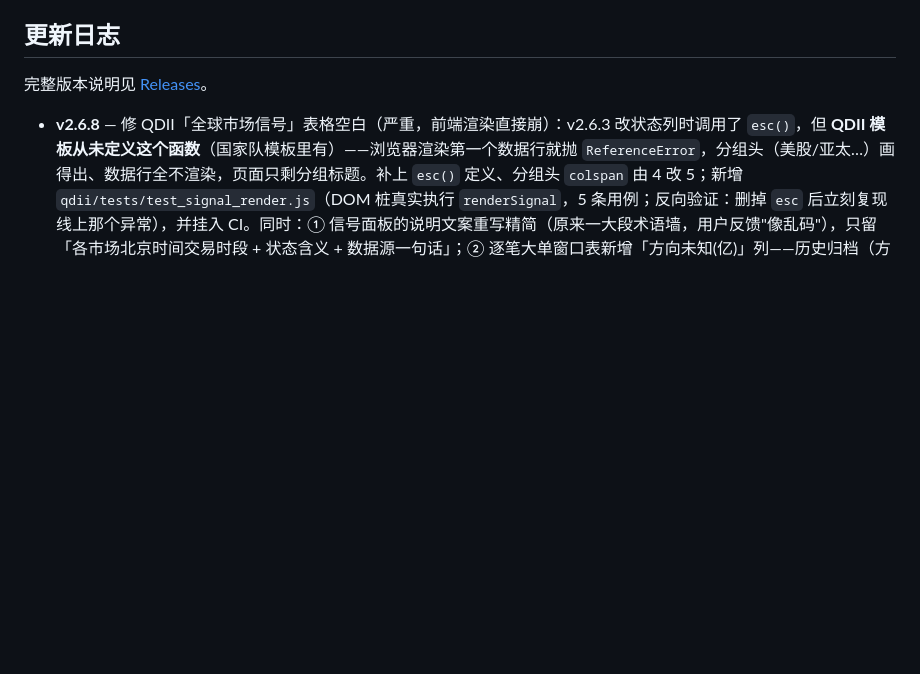
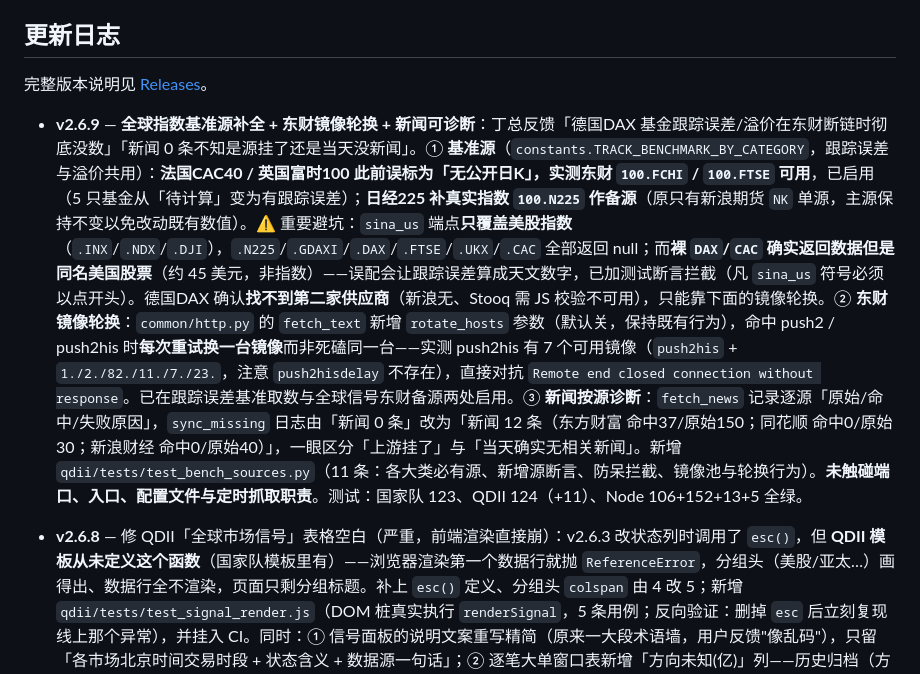
Before and after one commit to turbomind66/invest-radar, a Markdown page: README.md, the part around the change. Rendered like a GitHub page; blank space fills up the shorter version.

Commit message:
docs(readme): 更新日志新增 v2.6.9 段

```diff
--- a/README.md
+++ b/README.md
@@ -536,6 +536,7 @@ docker compose up -d --build   # 一次性起 5 个服务
 
 完整版本说明见 [Releases](https://github.com/turbomind66/invest-radar/releases)。
 
+- **v2.6.9** — **全球指数基准源补全 + 东财镜像轮换 + 新闻可诊断**：丁总反馈「德国DAX 基金跟踪误差/溢价在东财断链时彻底没数」「新闻 0 条不知是源挂了还是当天没新闻」。① **基准源**（`constants.TRACK_BENCHMARK_BY_CATEGORY`，跟踪误差与溢价共用）：**法国CAC40 / 英国富时100 此前误标为「无公开日K」，实测东财 `100.FCHI` / `100.FTSE` 可用**，已启用（5 只基金从「待计算」变为有跟踪误差）；**日经225 补真实指数 `100.N225` 作备源**（原只有新浪期货 `NK` 单源，主源保持不变以免改动既有数值）。⚠️ 重要避坑：`sina_us` 端点**只覆盖美股指数**（`.INX`/`.NDX`/`.DJI`），`.N225`/`.GDAXI`/`.DAX`/`.FTSE`/`.UKX`/`.CAC` 全部返回 null；而**裸 `DAX`/`CAC` 确实返回数据但是同名美国股票**（约 45 美元，非指数）——误配会让跟踪误差算成天文数字，已加测试断言拦截（凡 `sina_us` 符号必须以点开头）。德国DAX 确认**找不到第二家供应商**（新浪无、Stooq 需 JS 校验不可用），只能靠下面的镜像轮换。② **东财镜像轮换**：`common/http.py` 的 `fetch_text` 新增 `rotate_hosts` 参数（默认关，保持既有行为），命中 push2 / push2his 时**每次重试换一台镜像**而非死磕同一台——实测 push2his 有 7 个可用镜像（`push2his` + `1./2./82./11./7./23.`，注意 `push2hisdelay` 不存在），直接对抗 `Remote end closed connection without response`。已在跟踪误差基准取数与全球信号东财备源两处启用。③ **新闻按源诊断**：`fetch_news` 记录逐源「原始/命中/失败原因」，`sync_missing` 日志由「新闻 0 条」改为「新闻 12 条（东方财富 命中37/原始150；同花顺 命中0/原始30；新浪财经 命中0/原始40）」，一眼区分「上游挂了」与「当天确实无相关新闻」。新增 `qdii/tests/test_bench_sources.py`（11 条：各大类必有源、新增源断言、防呆拦截、镜像池与轮换行为）。**未触碰端口、入口、配置文件与定时抓取职责**。测试：国家队 123、QDII 124（+11）、Node 106+152+13+5 全绿。
 - **v2.6.8** — 修 QDII「全球市场信号」表格空白（严重，前端渲染直接崩）：v2.6.3 改状态列时调用了 `esc()`，但 **QDII 模板从未定义这个函数**（国家队模板里有）——浏览器渲染第一个数据行就抛 `ReferenceError`，分组头（美股/亚太…）画得出、数据行全不渲染，页面只剩分组标题。补上 `esc()` 定义、分组头 `colspan` 由 4 改 5；新增 `qdii/tests/test_signal_render.js`（DOM 桩真实执行 `renderSignal`，5 条用例；反向验证：删掉 `esc` 后立刻复现线上那个异常），并挂入 CI。同时：① 信号面板的说明文案重写精简（原来一大段术语墙，用户反馈"像乱码"），只留「各市场北京时间交易时段 + 状态含义 + 数据源一句话」；② 逐笔大单窗口表新增「方向未知(亿)」列——历史归档（方向字段口径修正前抓的）大单在窗口行里买/卖都是 0，容易误读，后端 `compute_tick_windows` 同步补 `neutral` 金额字段。改动仅限前端模板、聚合输出字段与测试；未触碰端口、入口、配置文件与定时抓取职责。测试：国家队 123、QDII 113、Node 106+152+13+5 全绿。
 - **v2.6.7** — 修 `deploy.sh` **单容器 / Compose 两种形态混跑**（表现为 `Bind for 0.0.0.0:48881 failed: port is already allocated`、`ntt-gateway` 卡在 `Created`）：两种形态共用同一个对外端口与数据卷，同时存在时会互相抢端口 —— 单容器 `ntt` 占着 48881 时再跑 Compose，`ntt-gateway` 绑定失败（日志末尾 `Bind for 0.0.0.0:48881 failed: port is already allocated`）只停在 `Created`，而 `ntt-web`/`ntt-cron` 不占端口照样起来，于是 `docker ps` 里两套并存、无人转发，**页面仍由旧容器应答**（`app_version` 看起来"一直没更新"）。现在部署前**自动清掉另一种形态的残留容器**（只删容器，不动数据卷 `ntt-data`，历史数据不受影响）：`--run` 模式先移除 `ntt-gateway`/`ntt-web`/`ntt-cron`/`qdii-web`/`qdii-cron`；Compose 模式先移除单容器 `ntt`。**另更正 v2.6.4 的一处过强结论**：五容器 `--memory` 上限合计 832MB 只是天花板、不是预留，实测常驻合计约 20MB（gateway 4.5 / ntt-web 5.6 / ntt-cron 1.9 / qdii-web 4.4 / qdii-cron 3.7 MB），**1GB 内存机器跑 Compose 完全没问题**，部署时偶发的 SSH 短时断连更可能是 `docker build` 峰值与其它吃 CPU 服务叠加所致；README 相应段落已改写，脚本的小内存提示也改为"可正常跑、可选 `--run` 省内存"，不再误导。未改动端口、启动入口、配置文件与定时抓取职责；单一形态下行为与以前完全一致。
 - **v2.6.6** — 修 `deploy.sh` **升级时静默退出**（严重，直接影响"再跑一次即升级"这个核心用法）：脚本开了 `set -e`，而 `check_port_conflict()` 里 `other_list="$(... | grep -Ev ...)"` 在**占用端口的容器全是本项目自己人**时 `grep -Ev` 匹配不到任何行 → 返回 1 → 命令替换的退出码让整条赋值语句失败 → **脚本当场静默退出**：屏幕上只看到「代码已是最新」就没了下文，无报错、不构建、不启动容器，极易被误判成"网络慢/卡住了"。触发条件是**端口已被本项目容器占用**，也就是升级场景；首次部署端口为空反而不触发，所以一直没暴露。同类隐患一并修：`GATEWAY_HOST_PORT="$(grep -m1 '^GATEWAY_HOST_PORT=' .env | ...)"` 在 `.env` 缺该行时同样会静默退出（下一行本来就有 48881 兜底，作者本意即允许缺失）。两处 `grep` 命令替换均补 `|| true`。已本地复现验证：修复前退出码 1 且无任何输出，修复后正常继续。改动仅限脚本健壮性，未触碰端口、入口、配置文件与定时抓取职责。
```
